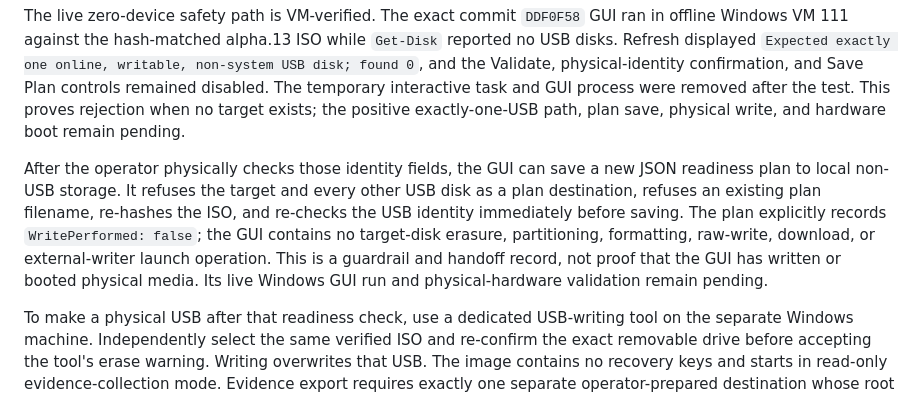
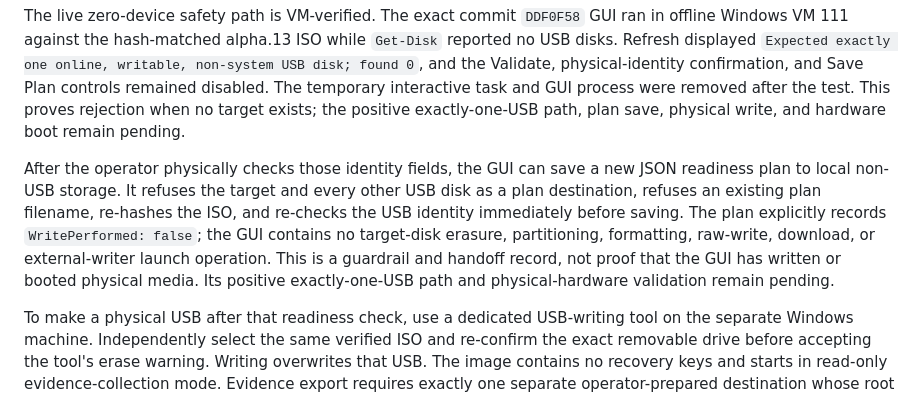
Before and after one commit to Morlock52/codex-rescue-usb, a Markdown page: README.md, the part around the change. GitHub-like rendering.

Commit message:
Clarify remaining physical USB gate

```diff
--- a/README.md
+++ b/README.md
@@ -320,7 +320,7 @@ The GUI defaults to the verified alpha.13 SHA-256, checks the selected ISO, and
 
 The live zero-device safety path is VM-verified. The exact commit `DDF0F58` GUI ran in offline Windows VM 111 against the hash-matched alpha.13 ISO while `Get-Disk` reported no USB disks. Refresh displayed `Expected exactly one online, writable, non-system USB disk; found 0`, and the Validate, physical-identity confirmation, and Save Plan controls remained disabled. The temporary interactive task and GUI process were removed after the test. This proves rejection when no target exists; the positive exactly-one-USB path, plan save, physical write, and hardware boot remain pending.
 
-After the operator physically checks those identity fields, the GUI can save a new JSON readiness plan to local non-USB storage. It refuses the target and every other USB disk as a plan destination, refuses an existing plan filename, re-hashes the ISO, and re-checks the USB identity immediately before saving. The plan explicitly records `WritePerformed: false`; the GUI contains no target-disk erasure, partitioning, formatting, raw-write, download, or external-writer launch operation. This is a guardrail and handoff record, not proof that the GUI has written or booted physical media. Its live Windows GUI run and physical-hardware validation remain pending.
+After the operator physically checks those identity fields, the GUI can save a new JSON readiness plan to local non-USB storage. It refuses the target and every other USB disk as a plan destination, refuses an existing plan filename, re-hashes the ISO, and re-checks the USB identity immediately before saving. The plan explicitly records `WritePerformed: false`; the GUI contains no target-disk erasure, partitioning, formatting, raw-write, download, or external-writer launch operation. This is a guardrail and handoff record, not proof that the GUI has written or booted physical media. Its positive exactly-one-USB path and physical-hardware validation remain pending.
 
 To make a physical USB after that readiness check, use a dedicated USB-writing tool on the separate Windows machine. Independently select the same verified ISO and re-confirm the exact removable drive before accepting the tool's erase warning. Writing overwrites that USB. The image contains no recovery keys and starts in read-only evidence-collection mode. Evidence export requires exactly one separate operator-prepared destination whose root contains an empty `CODEX_EVIDENCE.DEST` marker file. Writable-destination discovery never considers the ordinary internal `C:` volume or WinPE's `X:` RAM drive. It rejects marker directories, zero or multiple prepared destinations, a destination that changes after confirmation, and an existing `CodexRescueEvidence` directory; it never silently overwrites an earlier package.
 
```
